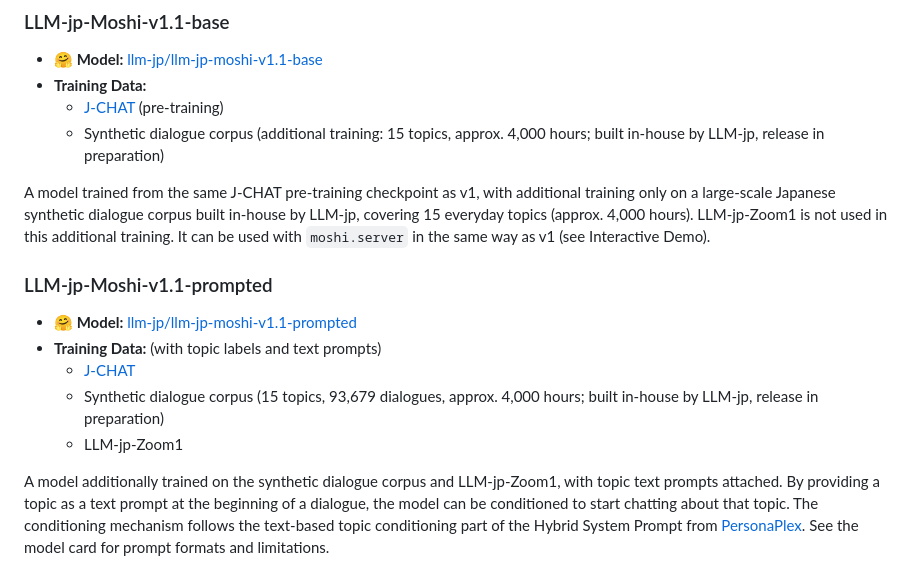
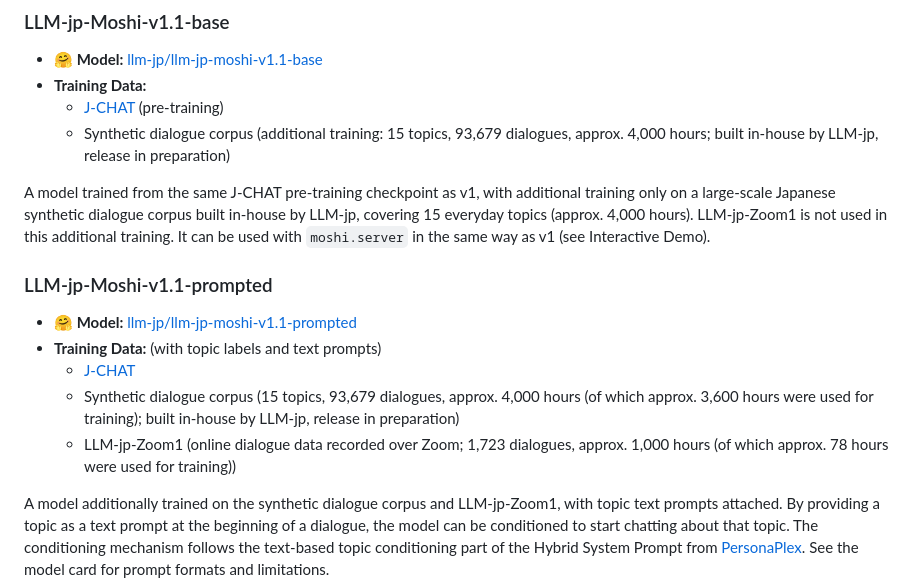
Before and after one commit to llm-jp/llm-jp-moshi, a Markdown page: README-en.md, the part around the change. GitHub-like rendering.

```diff
--- a/README-en.md
+++ b/README-en.md
@@ -28,7 +28,7 @@ This repository introduces the LLM-jp-Moshi models (v1 / v1.1-base / v1.1-prompt
 - **🤗 Model:** [llm-jp/llm-jp-moshi-v1.1-base](https://huggingface.co/llm-jp/llm-jp-moshi-v1.1-base)
 - **Training Data:**
   - [J-CHAT](https://arxiv.org/abs/2407.15828) (pre-training)
-  - Synthetic dialogue corpus (additional training: 15 topics, approx. 4,000 hours; built in-house by LLM-jp, release in preparation)
+  - Synthetic dialogue corpus (additional training: 15 topics, 93,679 dialogues, approx. 4,000 hours; built in-house by LLM-jp, release in preparation)
 
 A model trained from the same J-CHAT pre-training checkpoint as v1, with additional training only on a large-scale Japanese synthetic dialogue corpus built in-house by LLM-jp, covering 15 everyday topics (approx. 4,000 hours). LLM-jp-Zoom1 is not used in this additional training. It can be used with `moshi.server` in the same way as v1 (see Interactive Demo).
 
@@ -36,8 +36,8 @@ A model trained from the same J-CHAT pre-training checkpoint as v1, with additio
 - **🤗 Model:** [llm-jp/llm-jp-moshi-v1.1-prompted](https://huggingface.co/llm-jp/llm-jp-moshi-v1.1-prompted)
 - **Training Data:** (with topic labels and text prompts)
   - [J-CHAT](https://arxiv.org/abs/2407.15828)
-  - Synthetic dialogue corpus (15 topics, 93,679 dialogues, approx. 4,000 hours; built in-house by LLM-jp, release in preparation)
-  - LLM-jp-Zoom1
+  - Synthetic dialogue corpus (15 topics, 93,679 dialogues, approx. 4,000 hours (of which approx. 3,600 hours were used for training); built in-house by LLM-jp, release in preparation)
+  - LLM-jp-Zoom1 (online dialogue data recorded over Zoom; 1,723 dialogues, approx. 1,000 hours (of which approx. 78 hours were used for training))
 
 A model additionally trained on the synthetic dialogue corpus and LLM-jp-Zoom1, with topic text prompts attached. By providing a topic as a text prompt at the beginning of a dialogue, the model can be conditioned to start chatting about that topic. The conditioning mechanism follows the text-based topic conditioning part of the Hybrid System Prompt from [PersonaPlex](https://arxiv.org/abs/2602.06053). See the model card for prompt formats and limitations.
 
```
Also changed, not shown: README.md (+3 -3 lines).
